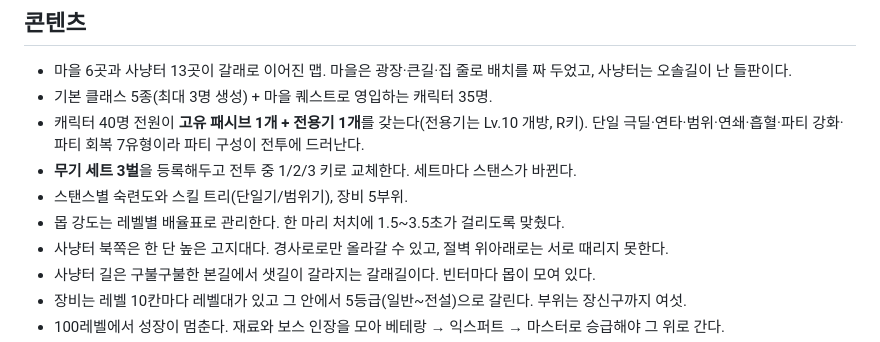
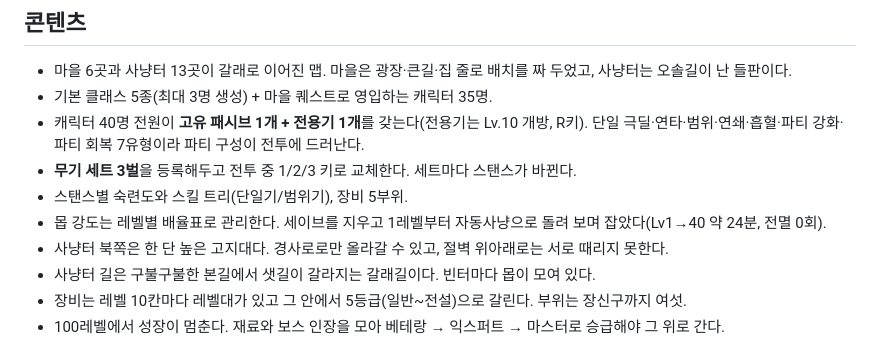
Before and after one commit to perteacher/side-scroll-rpg, a Markdown page: README.md, the part around the change. Drawn GitHub-style.

```diff
--- a/README.md
+++ b/README.md
@@ -66,7 +66,7 @@ electron-preload.js  설정의 해상도 선택을 창 크기로 넘기는 통
   단일 극딜·연타·범위·연쇄·흡혈·파티 강화·파티 회복 7유형이라 파티 구성이 전투에 드러난다.
 - **무기 세트 3벌**을 등록해두고 전투 중 1/2/3 키로 교체한다. 세트마다 스탠스가 바뀐다.
 - 스탠스별 숙련도와 스킬 트리(단일기/범위기), 장비 5부위.
-- 몹 강도는 레벨별 배율표로 관리한다. 한 마리 처치에 1.5~3.5초가 걸리도록 맞췄다.
+- 몹 강도는 레벨별 배율표로 관리한다. 세이브를 지우고 1레벨부터 자동사냥으로 돌려 보며 잡았다(Lv1→40 약 24분, 전멸 0회).
 - 사냥터 북쪽은 한 단 높은 고지대다. 경사로로만 올라갈 수 있고, 절벽 위아래로는 서로 때리지 못한다.
 - 사냥터 길은 구불구불한 본길에서 샛길이 갈라지는 갈래길이다. 빈터마다 몹이 모여 있다.
 - 장비는 레벨 10칸마다 레벨대가 있고 그 안에서 5등급(일반~전설)으로 갈린다. 부위는 장신구까지 여섯.
```
Also changed, not shown: docs/plan.md (+1 -1 lines).
